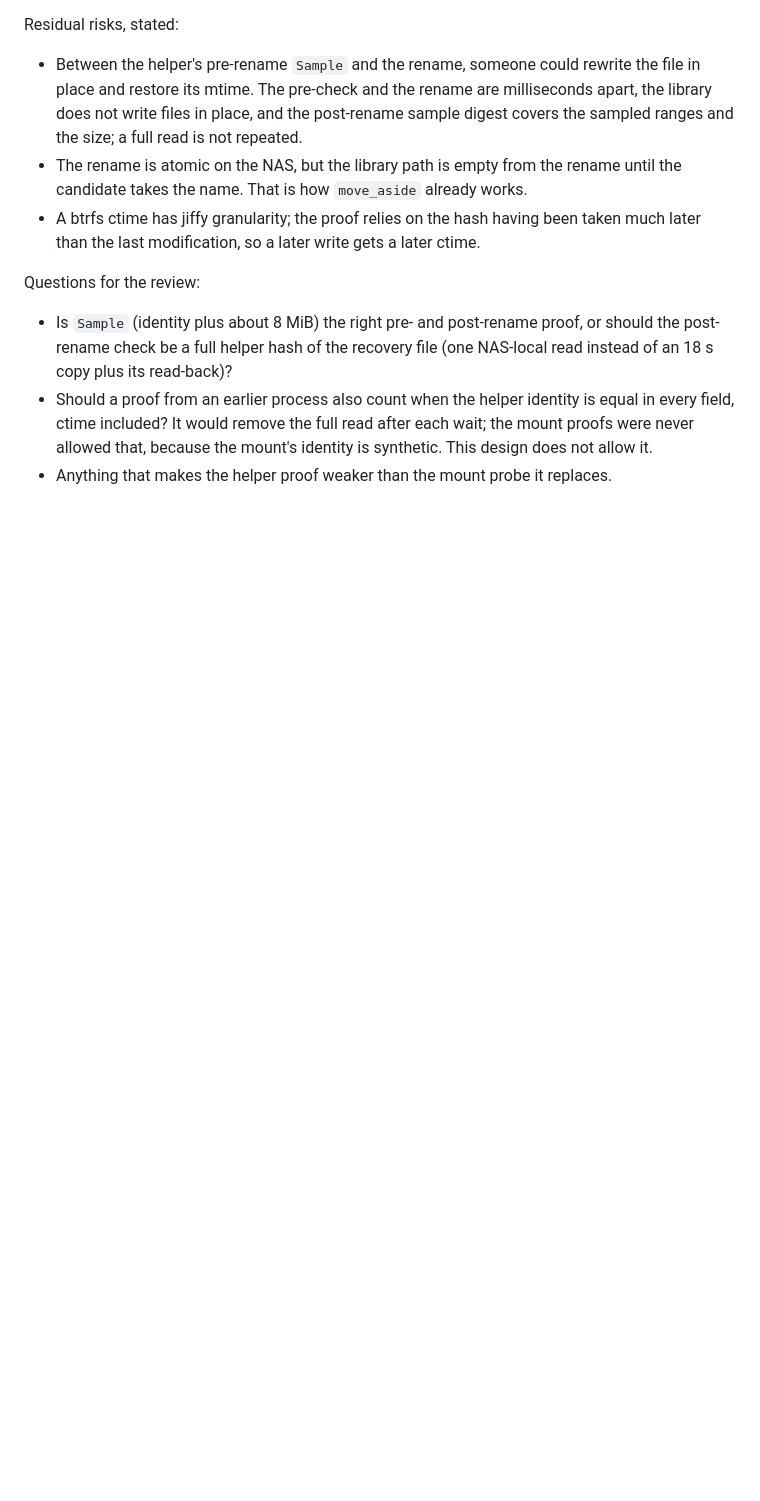
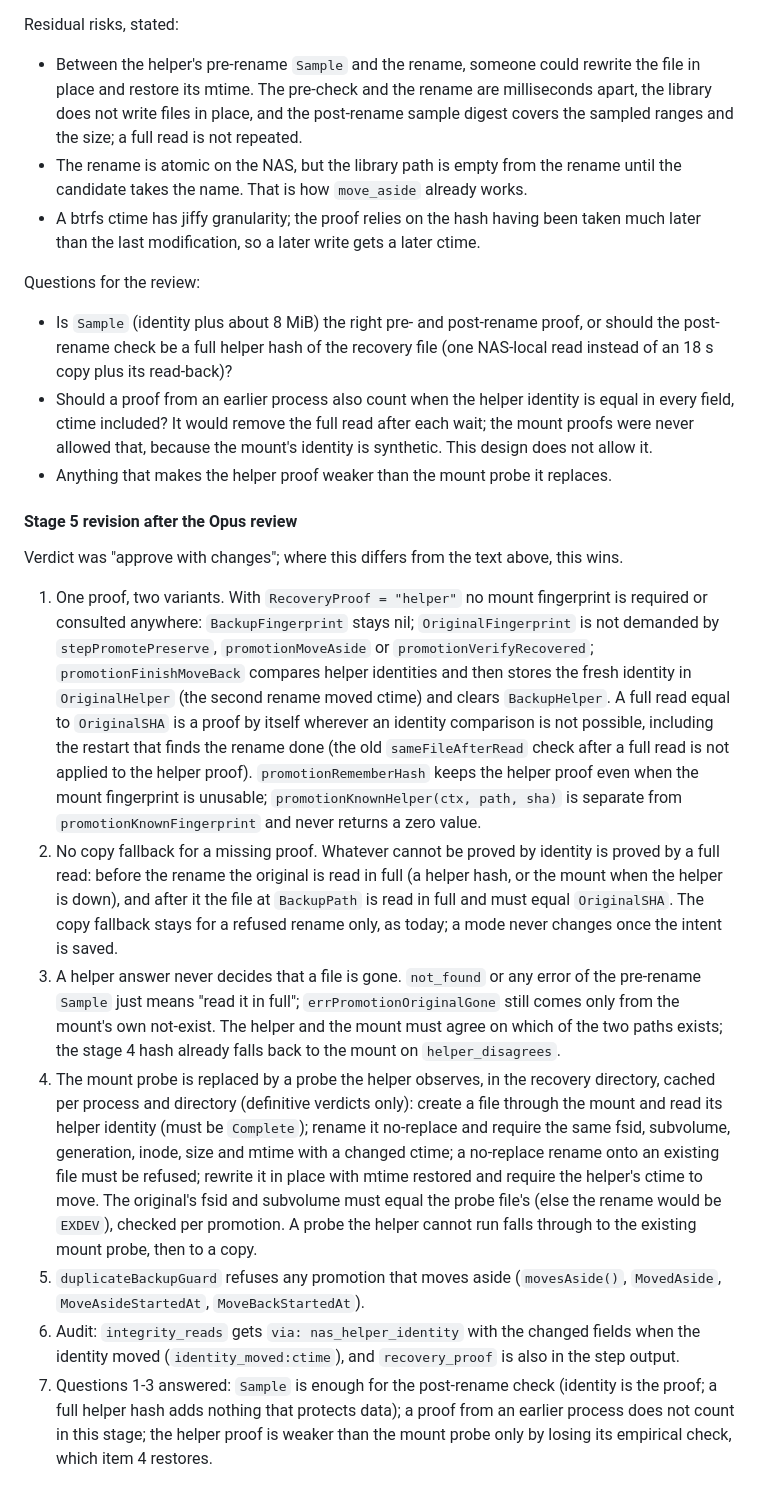
Before and after one commit to dmrtx/navigatorr, a Markdown page: docs/nas-helper.md, the part around the change. Drawn GitHub-style; blank space fills up the shorter version.

Commit message:
Revise stage 5 design after the Opus review
Co-Authored-By: Claude Sonnet 5.5 <noreply@anthropic.com>

```diff
--- a/docs/nas-helper.md
+++ b/docs/nas-helper.md
@@ -422,3 +422,47 @@ Questions for the review:
   proofs were never allowed that, because the mount's identity is synthetic. This design
   does not allow it.
 - Anything that makes the helper proof weaker than the mount probe it replaces.
+
+#### Stage 5 revision after the Opus review
+
+Verdict was "approve with changes"; where this differs from the text above, this wins.
+
+1. One proof, two variants. With `RecoveryProof = "helper"` no mount fingerprint is
+   required or consulted anywhere: `BackupFingerprint` stays nil; `OriginalFingerprint`
+   is not demanded by `stepPromotePreserve`, `promotionMoveAside` or
+   `promotionVerifyRecovered`; `promotionFinishMoveBack` compares helper identities and
+   then stores the fresh identity in `OriginalHelper` (the second rename moved ctime)
+   and clears `BackupHelper`. A full read equal to `OriginalSHA` is a proof by itself
+   wherever an identity comparison is not possible, including the restart that finds the
+   rename done (the old `sameFileAfterRead` check after a full read is not applied to
+   the helper proof). `promotionRememberHash` keeps the helper proof even when the
+   mount fingerprint is unusable; `promotionKnownHelper(ctx, path, sha)` is separate
+   from `promotionKnownFingerprint` and never returns a zero value.
+2. No copy fallback for a missing proof. Whatever cannot be proved by identity is
+   proved by a full read: before the rename the original is read in full (a
+   helper hash, or the mount when the helper is down), and after it the file at
+   `BackupPath` is read in full and must equal `OriginalSHA`. The copy fallback stays
+   for a refused rename only, as today; a mode never changes once the intent is saved.
+3. A helper answer never decides that a file is gone. `not_found` or any error of the
+   pre-rename `Sample` just means "read it in full"; `errPromotionOriginalGone` still
+   comes only from the mount's own not-exist. The helper and the mount must agree on
+   which of the two paths exists; the stage 4 hash already falls back to the mount on
+   `helper_disagrees`.
+4. The mount probe is replaced by a probe the helper observes, in the recovery
+   directory, cached per process and directory (definitive verdicts only): create a
+   file through the mount and read its helper identity (must be `Complete`); rename it
+   no-replace and require the same fsid, subvolume, generation, inode, size and mtime
+   with a changed ctime; a no-replace rename onto an existing file must be refused;
+   rewrite it in place with mtime restored and require the helper's ctime to move. The
+   original's fsid and subvolume must equal the probe file's (else the rename would be
+   `EXDEV`), checked per promotion. A probe the helper cannot run falls through to the
+   existing mount probe, then to a copy.
+5. `duplicateBackupGuard` refuses any promotion that moves aside (`movesAside()`,
+   `MovedAside`, `MoveAsideStartedAt`, `MoveBackStartedAt`).
+6. Audit: `integrity_reads` gets `via: nas_helper_identity` with the changed fields when
+   the identity moved (`identity_moved:ctime`), and `recovery_proof` is also in the
+   step output.
+7. Questions 1-3 answered: `Sample` is enough for the post-rename check (identity is the
+   proof; a full helper hash adds nothing that protects data); a proof from an earlier
+   process does not count in this stage; the helper proof is weaker than the mount
+   probe only by losing its empirical check, which item 4 restores.
```
